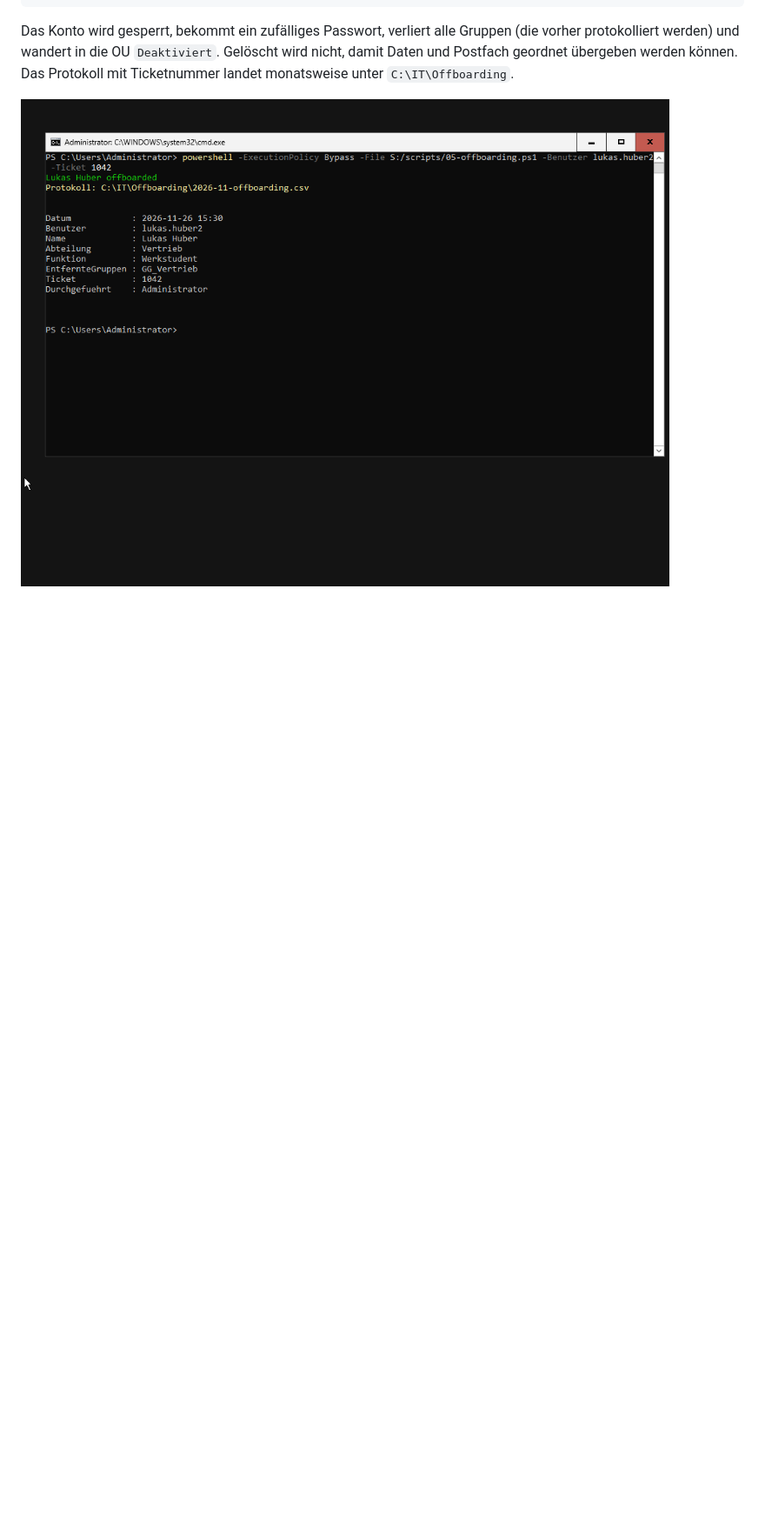
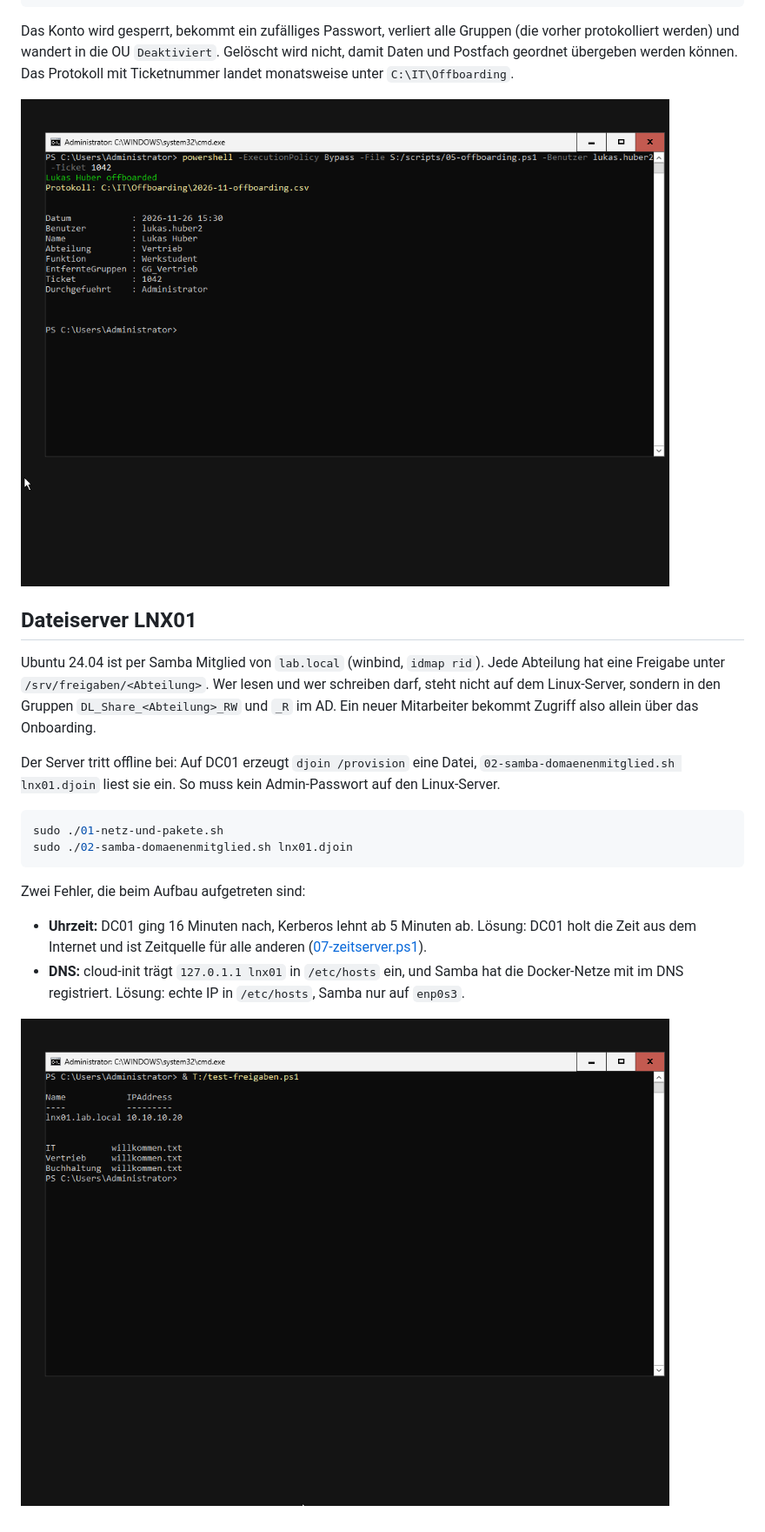
Before and after one commit to officiallyyamen/it-homelab, a Markdown page: README.md, the part around one of its changes. Shown at 87% size. Rendered like a GitHub page; pictures changed too: docs/screenshots/07-samba-freigaben.png (added); blank space fills up the shorter version.

Commit message:
Samba-Dateiserver in der Domäne, Zeitquelle auf DC01

````diff
--- a/README.md
+++ b/README.md
@@ -97,3 +98,21 @@ DC01 löst `lab.local` selbst auf und leitet alles andere an 1.1.1.1 und 9.9.9.9
 Das Konto wird gesperrt, bekommt ein zufälliges Passwort, verliert alle Gruppen (die vorher protokolliert werden) und wandert in die OU `Deaktiviert`. Gelöscht wird nicht, damit Daten und Postfach geordnet übergeben werden können. Das Protokoll mit Ticketnummer landet monatsweise unter `C:\IT\Offboarding`.
 
 ![Offboarding](docs/screenshots/05-offboarding.png)
+
+## Dateiserver LNX01
+
+Ubuntu 24.04 ist per Samba Mitglied von `lab.local` (winbind, `idmap rid`). Jede Abteilung hat eine Freigabe unter `/srv/freigaben/<Abteilung>`. Wer lesen und wer schreiben darf, steht nicht auf dem Linux-Server, sondern in den Gruppen `DL_Share_<Abteilung>_RW` und `_R` im AD. Ein neuer Mitarbeiter bekommt Zugriff also allein über das Onboarding.
+
+Der Server tritt offline bei: Auf DC01 erzeugt `djoin /provision` eine Datei, `02-samba-domaenenmitglied.sh lnx01.djoin` liest sie ein. So muss kein Admin-Passwort auf den Linux-Server.
+
+```bash
+sudo ./01-netz-und-pakete.sh
+sudo ./02-samba-domaenenmitglied.sh lnx01.djoin
+```
+
+Zwei Fehler, die beim Aufbau aufgetreten sind:
+
+- **Uhrzeit:** DC01 ging 16 Minuten nach, Kerberos lehnt ab 5 Minuten ab. Lösung: DC01 holt die Zeit aus dem Internet und ist Zeitquelle für alle anderen ([07-zeitserver.ps1](scripts/07-zeitserver.ps1)).
+- **DNS:** cloud-init trägt `127.0.1.1 lnx01` in `/etc/hosts` ein, und Samba hat die Docker-Netze mit im DNS registriert. Lösung: echte IP in `/etc/hosts`, Samba nur auf `enp0s3`.
+
+![Abteilungsfreigaben vom DC aus beschrieben](docs/screenshots/07-samba-freigaben.png)
````
Also changed, not shown: other parts of README.md (+3 -2 lines), 3 other files.
